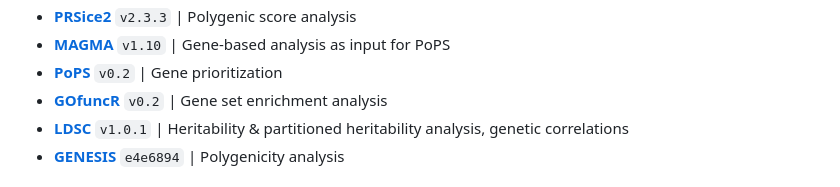
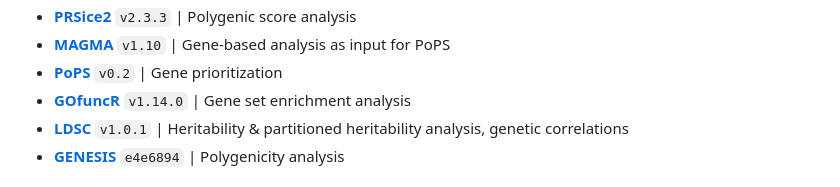
Before and after one commit to pjawinski/ukb_brainage, a Markdown page: README.md, the part around the change. Rendered like a GitHub page.

Commit message:
fix GOfuncR version in README

```diff
--- a/README.md
+++ b/README.md
@@ -47,7 +47,7 @@ Below is a list of the primary tools utilized in our analysis, along with their
 - **[PRSice2](https://choishingwan.github.io/PRSice/)** `v2.3.3` | Polygenic score analysis
 - **[MAGMA](https://cncr.nl/research/magma/)** `v1.10` | Gene-based analysis as input for PoPS
 - **[PoPS](https://github.com/FinucaneLab/pops)** `v0.2` | Gene prioritization
-- **[GOfuncR](https://github.com/sgrote/GOfuncR)** `v0.2` | Gene set enrichment analysis
+- **[GOfuncR](https://github.com/sgrote/GOfuncR)** `v1.14.0` | Gene set enrichment analysis
 - **[LDSC](https://github.com/bulik/ldsc)** `v1.0.1` | Heritability & partitioned heritability analysis, genetic correlations
 - **[GENESIS](https://github.com/yandorazhang/GENESIS)** `e4e6894` | Polygenicity analysis
 
```
